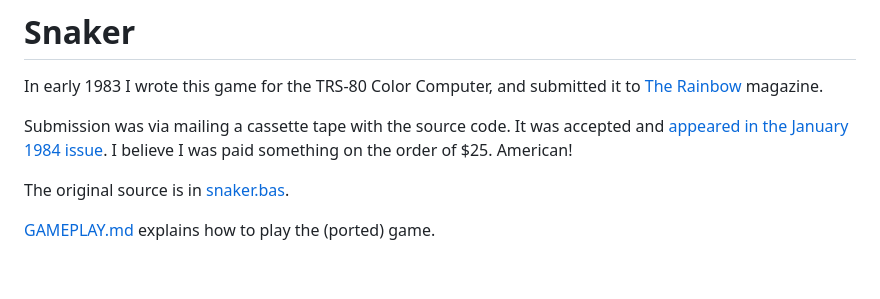
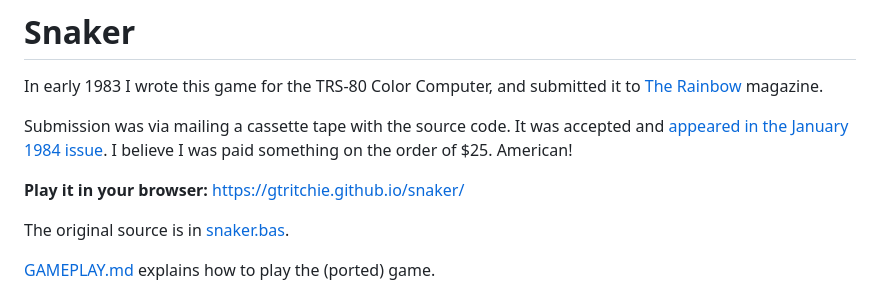
Before and after one commit to gtritchie/snaker, a Markdown page: README.md, the part around the change. Drawn GitHub-style; blank space fills up the shorter version.

Commit message:
Link to GitHub Pages deployment in README (#9)

```diff
--- a/README.md
+++ b/README.md
@@ -3,6 +3,8 @@
 In early 1983 I wrote this game for the TRS-80 Color Computer, and submitted it to [The Rainbow](<https://en.wikipedia.org/wiki/The_Rainbow_(magazine)>) magazine.
 
 Submission was via mailing a cassette tape with the source code. It was accepted and [appeared in the January 1984 issue](https://archive.org/details/rainbowmagazine-1984-01/page/n171/mode/2up). I believe I was paid something on the order of $25. American!
+
+**Play it in your browser:** <https://gtritchie.github.io/snaker/>
 
 The original source is in [snaker.bas](https://github.com/gtritchie/snaker/blob/main/src/snaker.bas).
 
```
